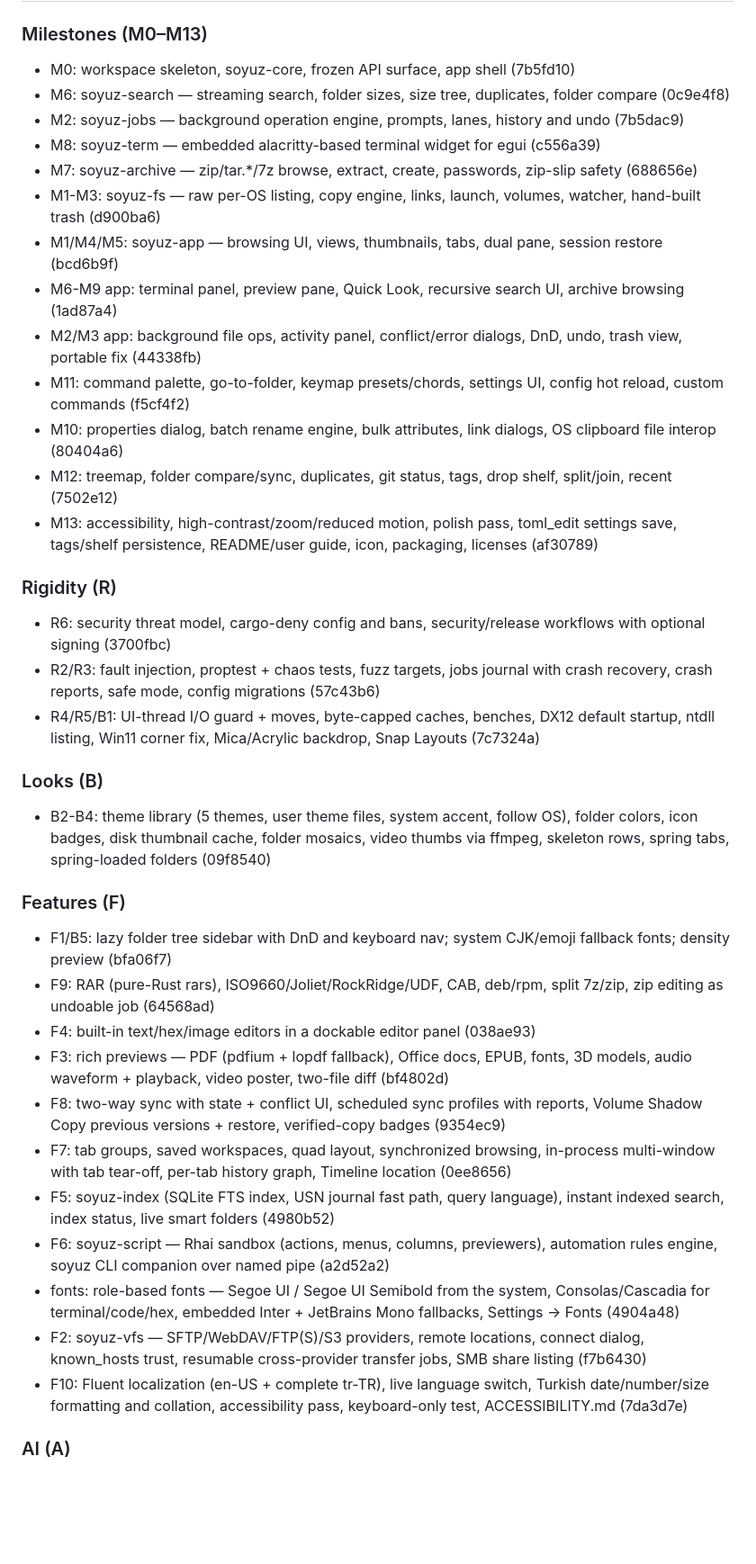
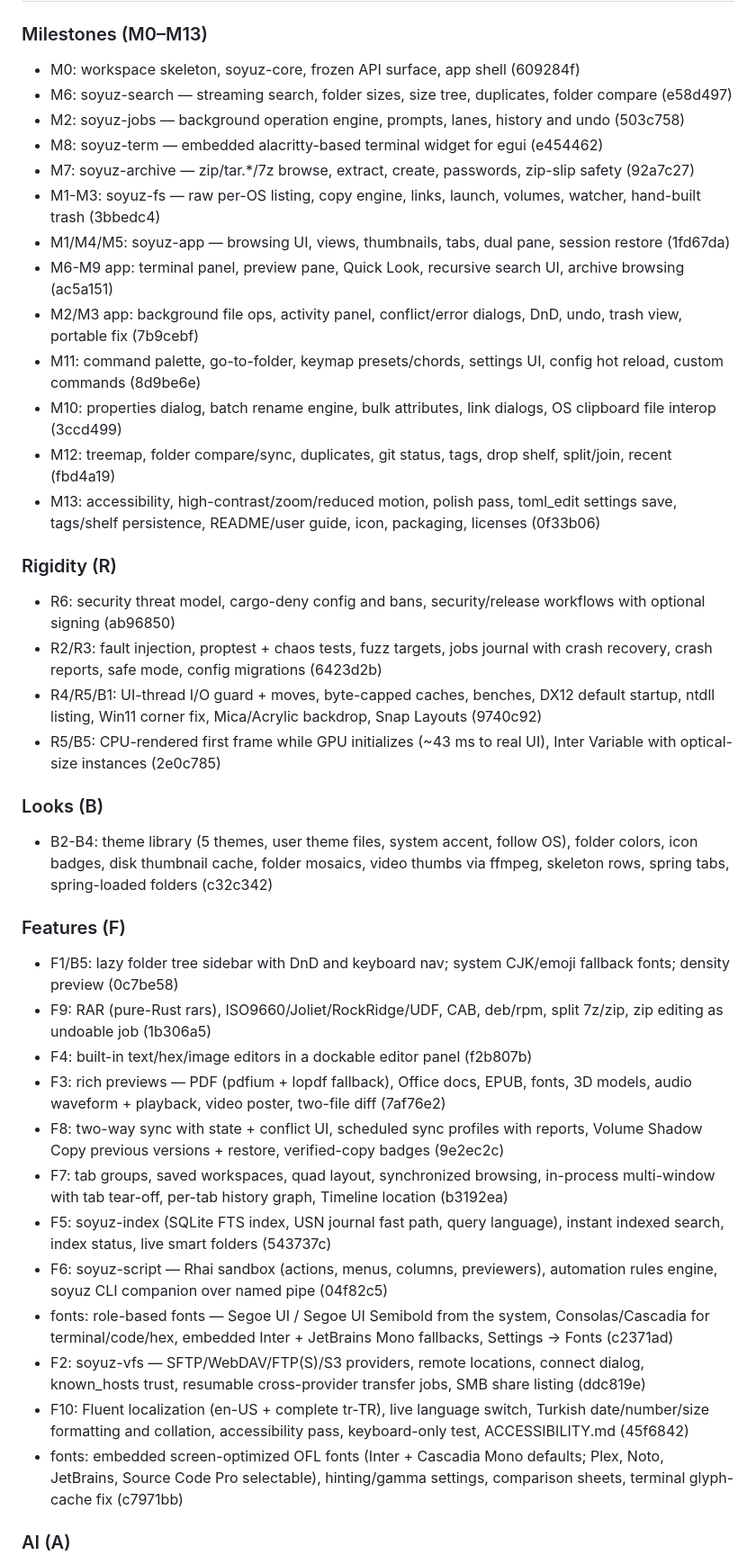
Before and after one commit to ulaas/soyuz, a Markdown page: CHANGELOG.md, the part around one of its changes. Shown at 90% size. Drawn GitHub-style; blank space fills up the shorter version.

Commit message:
docs: regenerate changelog

```diff
--- a/CHANGELOG.md
+++ b/CHANGELOG.md
@@ -9,43 +9,45 @@ with `cliff.toml`); commit hashes refer to the main branch.
 
 ### Milestones (M0–M13)
 
-- M0: workspace skeleton, soyuz-core, frozen API surface, app shell (7b5fd10)
-- M6: soyuz-search — streaming search, folder sizes, size tree, duplicates, folder compare (0c9e4f8)
-- M2: soyuz-jobs — background operation engine, prompts, lanes, history and undo (7b5dac9)
-- M8: soyuz-term — embedded alacritty-based terminal widget for egui (c556a39)
-- M7: soyuz-archive — zip/tar.*/7z browse, extract, create, passwords, zip-slip safety (688656e)
-- M1-M3: soyuz-fs — raw per-OS listing, copy engine, links, launch, volumes, watcher, hand-built trash (d900ba6)
-- M1/M4/M5: soyuz-app — browsing UI, views, thumbnails, tabs, dual pane, session restore (bcd6b9f)
-- M6-M9 app: terminal panel, preview pane, Quick Look, recursive search UI, archive browsing (1ad87a4)
-- M2/M3 app: background file ops, activity panel, conflict/error dialogs, DnD, undo, trash view, portable fix (44338fb)
-- M11: command palette, go-to-folder, keymap presets/chords, settings UI, config hot reload, custom commands (f5cf4f2)
-- M10: properties dialog, batch rename engine, bulk attributes, link dialogs, OS clipboard file interop (80404a6)
-- M12: treemap, folder compare/sync, duplicates, git status, tags, drop shelf, split/join, recent (7502e12)
-- M13: accessibility, high-contrast/zoom/reduced motion, polish pass, toml_edit settings save, tags/shelf persistence, README/user guide, icon, packaging, licenses (af30789)
+- M0: workspace skeleton, soyuz-core, frozen API surface, app shell (609284f)
+- M6: soyuz-search — streaming search, folder sizes, size tree, duplicates, folder compare (e58d497)
+- M2: soyuz-jobs — background operation engine, prompts, lanes, history and undo (503c758)
+- M8: soyuz-term — embedded alacritty-based terminal widget for egui (e454462)
+- M7: soyuz-archive — zip/tar.*/7z browse, extract, create, passwords, zip-slip safety (92a7c27)
+- M1-M3: soyuz-fs — raw per-OS listing, copy engine, links, launch, volumes, watcher, hand-built trash (3bbedc4)
+- M1/M4/M5: soyuz-app — browsing UI, views, thumbnails, tabs, dual pane, session restore (1fd67da)
+- M6-M9 app: terminal panel, preview pane, Quick Look, recursive search UI, archive browsing (ac5a151)
+- M2/M3 app: background file ops, activity panel, conflict/error dialogs, DnD, undo, trash view, portable fix (7b9cebf)
+- M11: command palette, go-to-folder, keymap presets/chords, settings UI, config hot reload, custom commands (8d9be6e)
+- M10: properties dialog, batch rename engine, bulk attributes, link dialogs, OS clipboard file interop (3ccd499)
+- M12: treemap, folder compare/sync, duplicates, git status, tags, drop shelf, split/join, recent (fbd4a19)
+- M13: accessibility, high-contrast/zoom/reduced motion, polish pass, toml_edit settings save, tags/shelf persistence, README/user guide, icon, packaging, licenses (0f33b06)
 
 ### Rigidity (R)
 
-- R6: security threat model, cargo-deny config and bans, security/release workflows with optional signing (3700fbc)
-- R2/R3: fault injection, proptest + chaos tests, fuzz targets, jobs journal with crash recovery, crash reports, safe mode, config migrations (57c43b6)
-- R4/R5/B1: UI-thread I/O guard + moves, byte-capped caches, benches, DX12 default startup, ntdll listing, Win11 corner fix, Mica/Acrylic backdrop, Snap Layouts (7c7324a)
+- R6: security threat model, cargo-deny config and bans, security/release workflows with optional signing (ab96850)
+- R2/R3: fault injection, proptest + chaos tests, fuzz targets, jobs journal with crash recovery, crash reports, safe mode, config migrations (6423d2b)
+- R4/R5/B1: UI-thread I/O guard + moves, byte-capped caches, benches, DX12 default startup, ntdll listing, Win11 corner fix, Mica/Acrylic backdrop, Snap Layouts (9740c92)
+- R5/B5: CPU-rendered first frame while GPU initializes (~43 ms to real UI), Inter Variable with optical-size instances (2e0c785)
 
 ### Looks (B)
 
-- B2-B4: theme library (5 themes, user theme files, system accent, follow OS), folder colors, icon badges, disk thumbnail cache, folder mosaics, video thumbs via ffmpeg, skeleton rows, spring tabs, spring-loaded folders (09f8540)
+- B2-B4: theme library (5 themes, user theme files, system accent, follow OS), folder colors, icon badges, disk thumbnail cache, folder mosaics, video thumbs via ffmpeg, skeleton rows, spring tabs, spring-loaded folders (c32c342)
 
 ### Features (F)
 
-- F1/B5: lazy folder tree sidebar with DnD and keyboard nav; system CJK/emoji fallback fonts; density preview (bfa06f7)
-- F9: RAR (pure-Rust rars), ISO9660/Joliet/RockRidge/UDF, CAB, deb/rpm, split 7z/zip, zip editing as undoable job (64568ad)
-- F4: built-in text/hex/image editors in a dockable editor panel (038ae93)
-- F3: rich previews — PDF (pdfium + lopdf fallback), Office docs, EPUB, fonts, 3D models, audio waveform + playback, video poster, two-file diff (bf4802d)
-- F8: two-way sync with state + conflict UI, scheduled sync profiles with reports, Volume Shadow Copy previous versions + restore, verified-copy badges (9354ec9)
-- F7: tab groups, saved workspaces, quad layout, synchronized browsing, in-process multi-window with tab tear-off, per-tab history graph, Timeline location (0ee8656)
-- F5: soyuz-index (SQLite FTS index, USN journal fast path, query language), instant indexed search, index status, live smart folders (4980b52)
-- F6: soyuz-script — Rhai sandbox (actions, menus, columns, previewers), automation rules engine, soyuz CLI companion over named pipe (a2d52a2)
-- fonts: role-based fonts — Segoe UI / Segoe UI Semibold from the system, Consolas/Cascadia for terminal/code/hex, embedded Inter + JetBrains Mono fallbacks, Settings → Fonts (4904a48)
-- F2: soyuz-vfs — SFTP/WebDAV/FTP(S)/S3 providers, remote locations, connect dialog, known_hosts trust, resumable cross-provider transfer jobs, SMB share listing (f7b6430)
-- F10: Fluent localization (en-US + complete tr-TR), live language switch, Turkish date/number/size formatting and collation, accessibility pass, keyboard-only test, ACCESSIBILITY.md (7da3d7e)
+- F1/B5: lazy folder tree sidebar with DnD and keyboard nav; system CJK/emoji fallback fonts; density preview (0c7be58)
+- F9: RAR (pure-Rust rars), ISO9660/Joliet/RockRidge/UDF, CAB, deb/rpm, split 7z/zip, zip editing as undoable job (1b306a5)
+- F4: built-in text/hex/image editors in a dockable editor panel (f2b807b)
+- F3: rich previews — PDF (pdfium + lopdf fallback), Office docs, EPUB, fonts, 3D models, audio waveform + playback, video poster, two-file diff (7af76e2)
+- F8: two-way sync with state + conflict UI, scheduled sync profiles with reports, Volume Shadow Copy previous versions + restore, verified-copy badges (9e2ec2c)
+- F7: tab groups, saved workspaces, quad layout, synchronized browsing, in-process multi-window with tab tear-off, per-tab history graph, Timeline location (b3192ea)
+- F5: soyuz-index (SQLite FTS index, USN journal fast path, query language), instant indexed search, index status, live smart folders (543737c)
+- F6: soyuz-script — Rhai sandbox (actions, menus, columns, previewers), automation rules engine, soyuz CLI companion over named pipe (04f82c5)
+- fonts: role-based fonts — Segoe UI / Segoe UI Semibold from the system, Consolas/Cascadia for terminal/code/hex, embedded Inter + JetBrains Mono fallbacks, Settings → Fonts (c2371ad)
+- F2: soyuz-vfs — SFTP/WebDAV/FTP(S)/S3 providers, remote locations, connect dialog, known_hosts trust, resumable cross-provider transfer jobs, SMB share listing (ddc819e)
+- F10: Fluent localization (en-US + complete tr-TR), live language switch, Turkish date/number/size formatting and collation, accessibility pass, keyboard-only test, ACCESSIBILITY.md (45f6842)
+- fonts: embedded screen-optimized OFL fonts (Inter + Cascadia Mono defaults; Plex, Noto, JetBrains, Source Code Pro selectable), hinting/gamma settings, comparison sheets, terminal glyph-cache fix (c7971bb)
 
 ### AI (A)
 
```
Also changed, not shown: other parts of CHANGELOG.md (+44 -12 lines).
